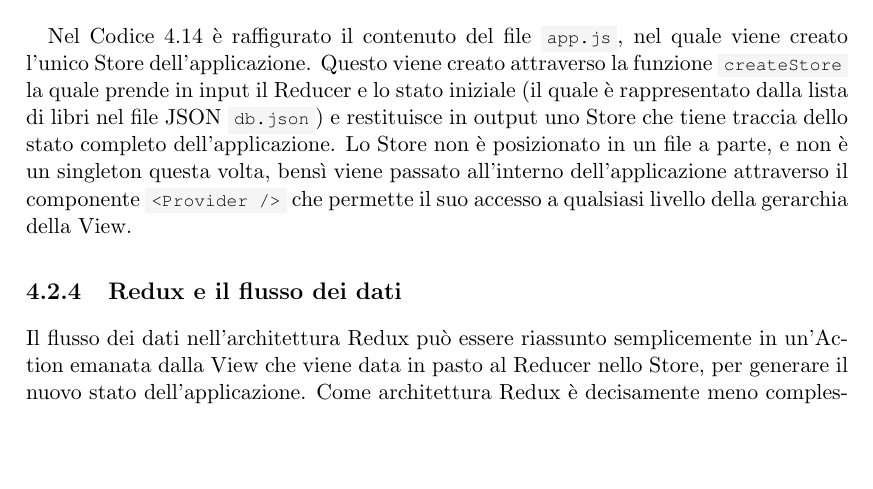
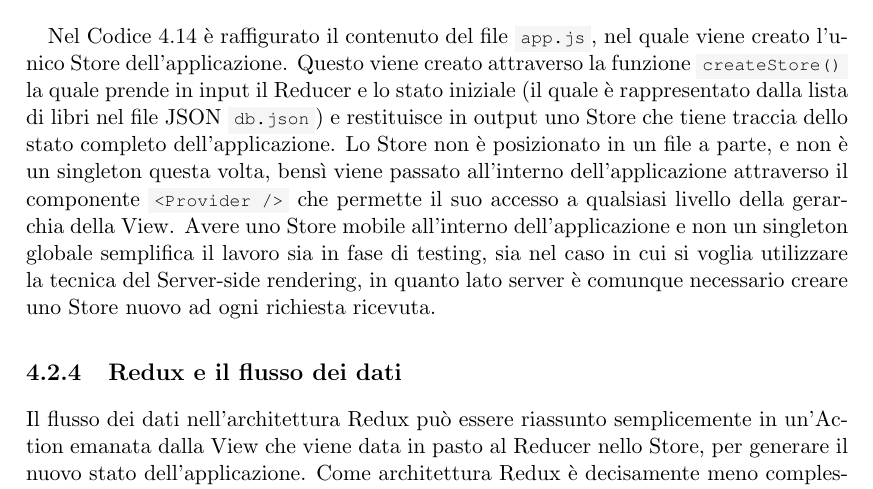
Before and after one commit to dgopsq/unicam-thesis, a LaTeX thesis (thesis.tex, which reads tex/FluxRedux.tex): part of page 40 of 46, cut so that both start at the same text, the shorter picture padded with empty space. Compiled offline with pdfLaTeX.

Commit message:
Updated Redux "La gestione dei dati"

```diff
--- a/tex/FluxRedux.tex
+++ b/tex/FluxRedux.tex
@@ -281,8 +281,9 @@ Utilizzare il costrutto \mintinline{text}{Switch} non è obbligatorio, ma è div
 \end{listing}
 
 Nel Codice \ref{applicationReduxStore} è raffigurato il contenuto del file \mintinline{text}{app.js}, nel quale viene creato l'unico Store dell'applicazione. Questo viene creato attraverso
-la funzione \mintinline{text}{createStore} la quale prende in input il Reducer e lo stato iniziale (il quale è rappresentato dalla lista di libri nel file JSON \mintinline{text}{db.json}) e restituisce in output uno Store che tiene traccia dello stato completo dell'applicazione.
+la funzione \mintinline{text}{createStore()} la quale prende in input il Reducer e lo stato iniziale (il quale è rappresentato dalla lista di libri nel file JSON \mintinline{text}{db.json}) e restituisce in output uno Store che tiene traccia dello stato completo dell'applicazione.
 Lo Store non è posizionato in un file a parte, e non è un singleton questa volta, bensì viene passato all'interno dell'applicazione attraverso il componente \mintinline{text}{<Provider />} che permette il suo accesso a qualsiasi livello della gerarchia della View.
+Avere uno Store mobile all'interno dell'applicazione e non un singleton globale semplifica il lavoro sia in fase di testing, sia nel caso in cui si voglia utilizzare la tecnica del Server-side rendering, in quanto lato server è comunque necessario creare uno Store nuovo ad ogni richiesta ricevuta.
 
 \subsection{Redux e il flusso dei dati}
 Il flusso dei dati nell'architettura Redux può essere riassunto semplicemente in un'Action emanata dalla View che viene data in pasto al Reducer nello Store, per generare il nuovo stato dell'applicazione.
```
Also changed, not shown: thesis.pdf, 1 other file.
